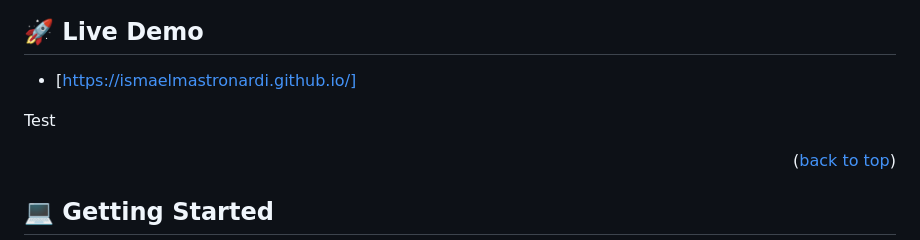
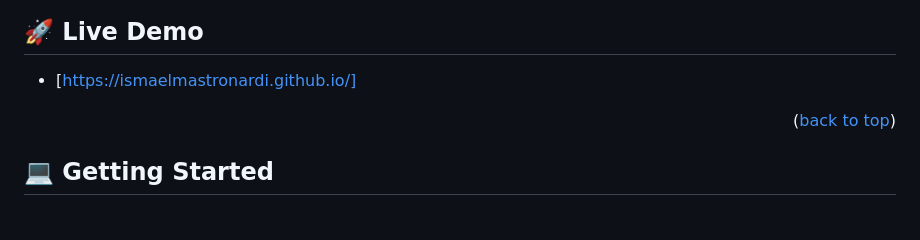
Before and after one commit to IsmaelMastronardi/Old-Portfolio, a Markdown page: README.md, the part around the change. Drawn GitHub-style; blank space fills up the shorter version.

```diff
--- a/README.md
+++ b/README.md
@@ -69,8 +69,6 @@
 
 ## 🚀 Live Demo <a name="live-demo"></a>
 - [https://ismaelmastronardi.github.io/]
-
-Test
 
 <p align="right">(<a href="#readme-top">back to top</a>)</p>
 
```
